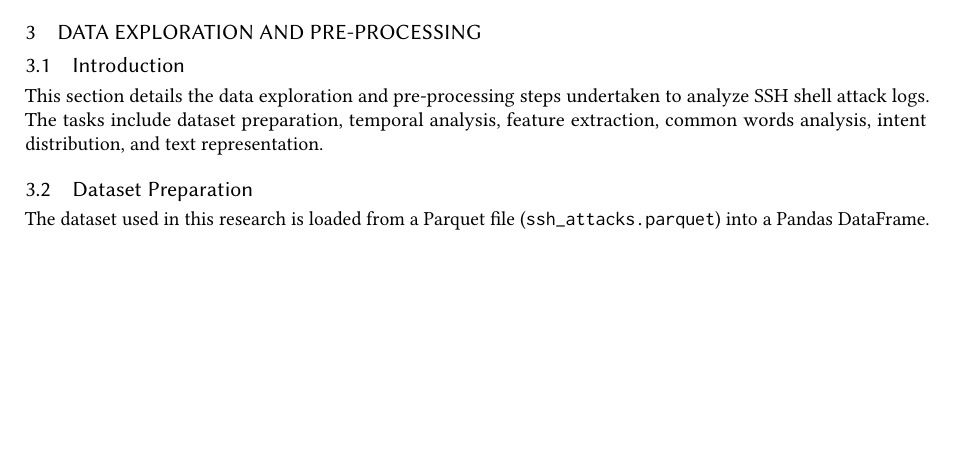
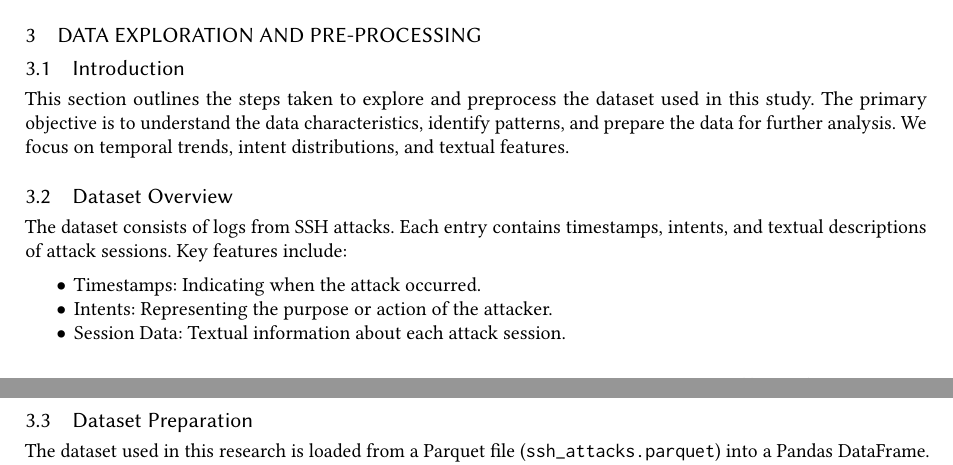
Before and after one commit to ML4Net/latex-report, a LaTeX paper (main.tex, which reads sections/03-data-exploration-and-pre-processing.tex): part of page 3 of 21 before the commit and two parts of pages 3 and 4 of 21 after it, the two joined at a grey line, cut so that both start at the same text, the shorter picture padded with empty space. Compiled offline with pdfLaTeX.

Commit message:
Some modifications

```diff
--- a/sections/03-data-exploration-and-pre-processing.tex
+++ b/sections/03-data-exploration-and-pre-processing.tex
@@ -16,7 +16,17 @@
 
     \subsection{Introduction}
 
-        This section details the data exploration and pre-processing steps undertaken to analyze SSH shell attack logs. The tasks include dataset preparation, temporal analysis, feature extraction, common words analysis, intent distribution, and text representation.
+        This section outlines the steps taken to explore and preprocess the dataset used in this study. The primary objective is to understand the data characteristics, identify patterns, and prepare the data for further analysis. We focus on temporal trends, intent distributions, and textual features.
+
+    \subsection{Dataset Overview}
+
+        The dataset consists of logs from SSH attacks. Each entry contains timestamps, intents, and textual descriptions of attack sessions. Key features include:
+
+        \begin{itemize}
+            \item Timestamps: Indicating when the attack occurred.
+            \item Intents: Representing the purpose or action of the attacker.
+            \item Session Data: Textual information about each attack session.
+        \end{itemize}
 
     \subsection{Dataset Preparation}
 
```
Also changed, not shown: main.tex (+2 -0 lines).
